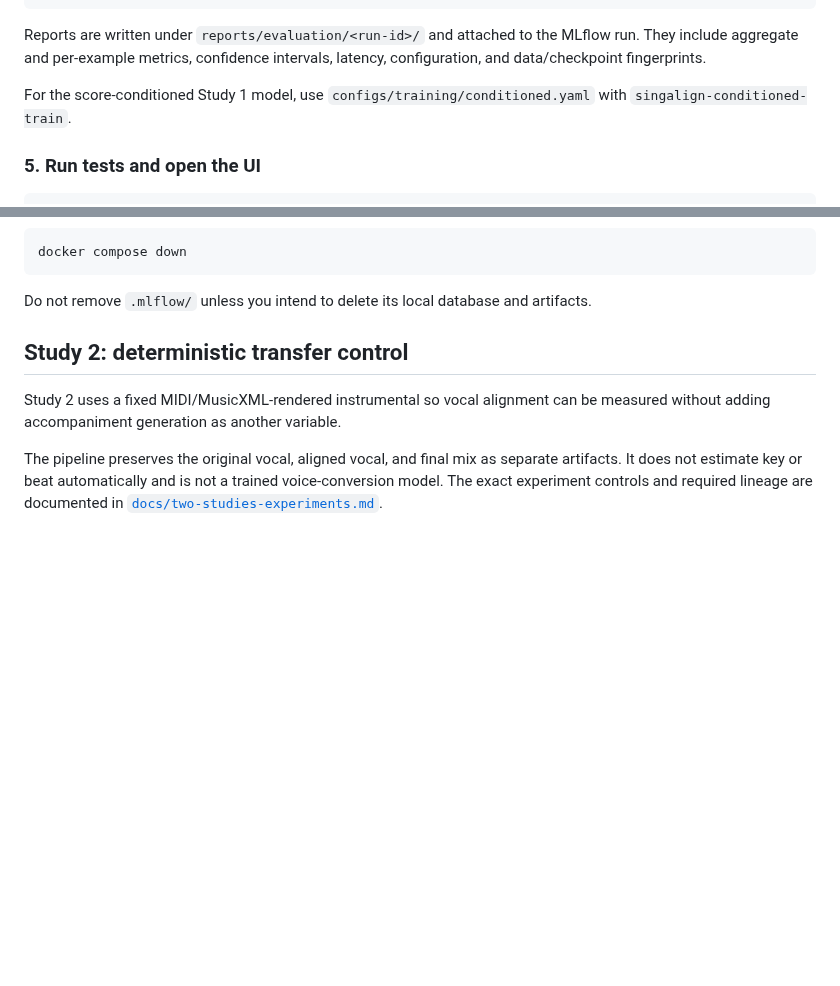
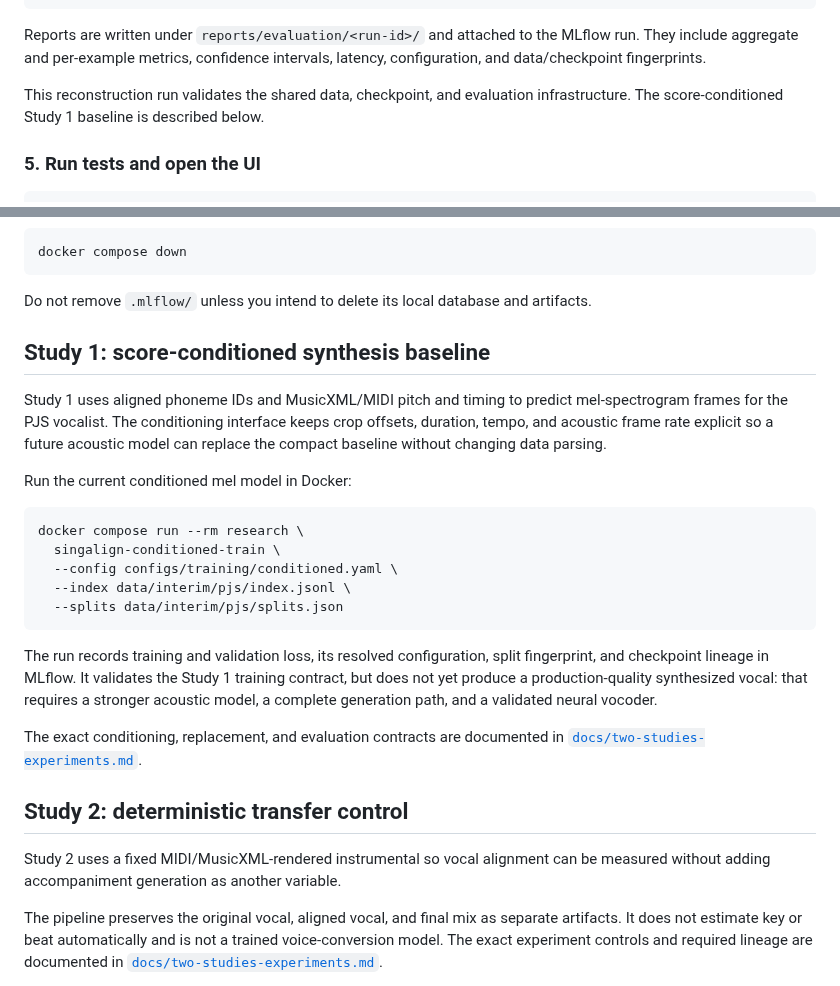
Before and after one commit to moseskim1027/singalign, a Markdown page: README.md, 2 parts joined by grey strips. Drawn GitHub-style; blank space fills up the shorter version.

Commit message:
Add top-level Study 1 README section

````diff
--- a/README.md
+++ b/README.md
@@ -243,8 +243,8 @@ Reports are written under `reports/evaluation/<run-id>/` and attached to the
 MLflow run. They include aggregate and per-example metrics, confidence
 intervals, latency, configuration, and data/checkpoint fingerprints.
 
-For the score-conditioned Study 1 model, use
-`configs/training/conditioned.yaml` with `singalign-conditioned-train`.
+This reconstruction run validates the shared data, checkpoint, and evaluation
+infrastructure. The score-conditioned Study 1 baseline is described below.
 
 ### 5. Run tests and open the UI
 
@@ -272,6 +272,32 @@ docker compose down
 
 Do not remove `.mlflow/` unless you intend to delete its local database and
 artifacts.
+
+## Study 1: score-conditioned synthesis baseline
+
+Study 1 uses aligned phoneme IDs and MusicXML/MIDI pitch and timing to predict
+mel-spectrogram frames for the PJS vocalist. The conditioning interface keeps
+crop offsets, duration, tempo, and acoustic frame rate explicit so a future
+acoustic model can replace the compact baseline without changing data parsing.
+
+Run the current conditioned mel model in Docker:
+
+```bash
+docker compose run --rm research \
+  singalign-conditioned-train \
+  --config configs/training/conditioned.yaml \
+  --index data/interim/pjs/index.jsonl \
+  --splits data/interim/pjs/splits.json
+```
+
+The run records training and validation loss, its resolved configuration, split
+fingerprint, and checkpoint lineage in MLflow. It validates the Study 1
+training contract, but does not yet produce a production-quality synthesized
+vocal: that requires a stronger acoustic model, a complete generation path, and
+a validated neural vocoder.
+
+The exact conditioning, replacement, and evaluation contracts are documented
+in [`docs/two-studies-experiments.md`](docs/two-studies-experiments.md#study-1-score-conditioned-synthesis).
 
 ## Study 2: deterministic transfer control
 
````
